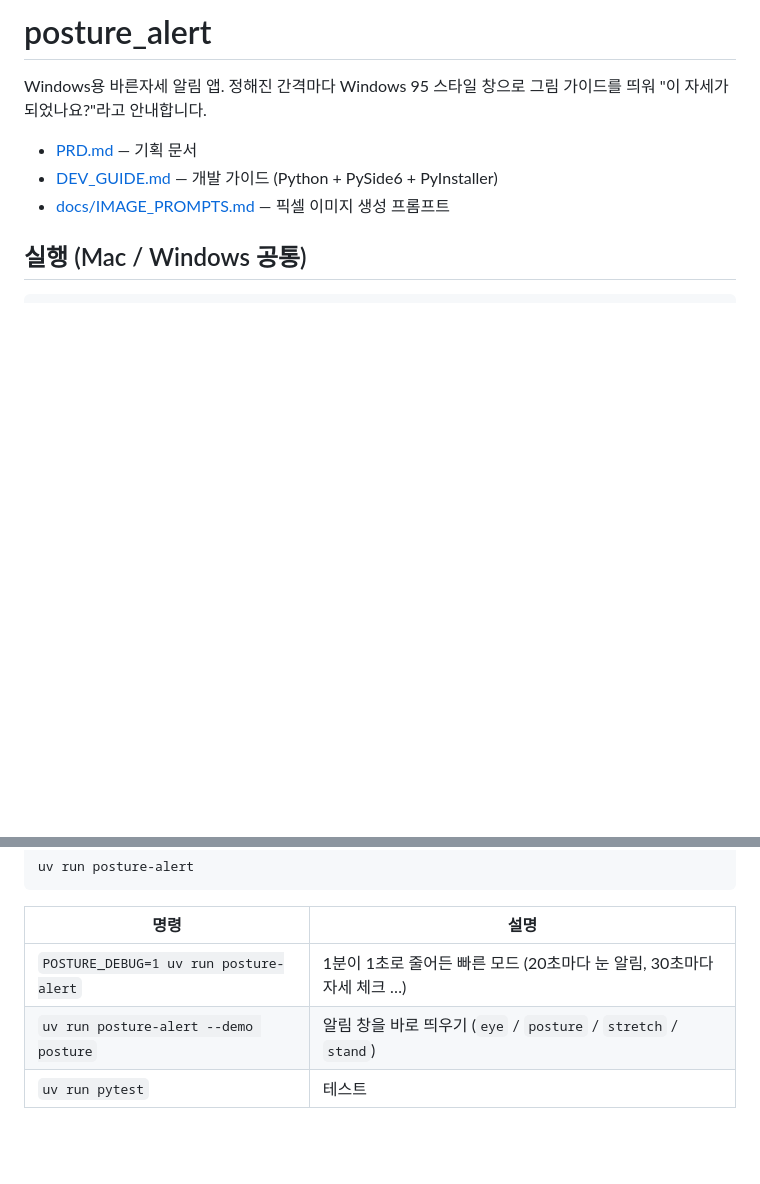
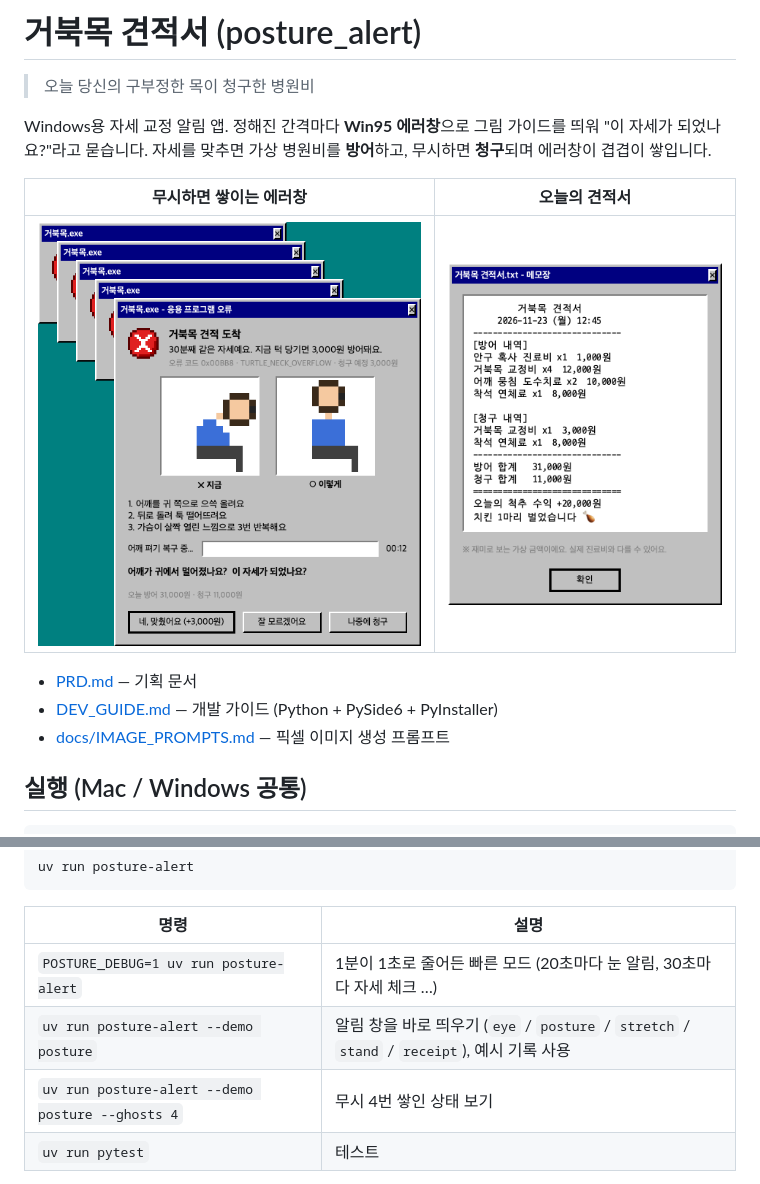
Before and after one commit to JiwonLee42/posture_alert, a Markdown page: README.md, 2 parts joined by grey strips. Rendered like a GitHub page; pictures changed too: docs/screenshots/posture_ghosts.png (added), docs/screenshots/receipt.png (added); blank space fills up the shorter version.

```diff
--- a/README.md
+++ b/README.md
@@ -1,6 +1,12 @@
-# posture_alert
+# 거북목 견적서 (posture_alert)
 
-Windows용 바른자세 알림 앱. 정해진 간격마다 Windows 95 스타일 창으로 그림 가이드를 띄워 "이 자세가 되었나요?"라고 안내합니다.
+> 오늘 당신의 구부정한 목이 청구한 병원비
+
+Windows용 자세 교정 알림 앱. 정해진 간격마다 **Win95 에러창**으로 그림 가이드를 띄워 "이 자세가 되었나요?"라고 묻습니다. 자세를 맞추면 가상 병원비를 **방어**하고, 무시하면 **청구**되며 에러창이 겹겹이 쌓입니다.
+
+| 무시하면 쌓이는 에러창 | 오늘의 견적서 |
+|---|---|
+| ![](docs/screenshots/posture_ghosts.png) | ![](docs/screenshots/receipt.png) |
 
 - [PRD.md](PRD.md) — 기획 문서
 - [DEV_GUIDE.md](DEV_GUIDE.md) — 개발 가이드 (Python + PySide6 + PyInstaller)
@@ -18,7 +24,8 @@ uv run posture-alert
 | 명령 | 설명 |
 |---|---|
 | `POSTURE_DEBUG=1 uv run posture-alert` | 1분이 1초로 줄어든 빠른 모드 (20초마다 눈 알림, 30초마다 자세 체크 …) |
-| `uv run posture-alert --demo posture` | 알림 창을 바로 띄우기 (`eye` / `posture` / `stretch` / `stand`) |
+| `uv run posture-alert --demo posture` | 알림 창을 바로 띄우기 (`eye` / `posture` / `stretch` / `stand` / `receipt`), 예시 기록 사용 |
+| `uv run posture-alert --demo posture --ghosts 4` | 무시 4번 쌓인 상태 보기 |
 | `uv run pytest` | 테스트 |
 
 Mac에서는 자리 비움·전체 화면·회의 감지가 가짜 구현(`platform/fake.py`)으로 동작합니다. 실제 감지는 Windows에서만 됩니다.
```
Also changed, not shown: docs/screenshots/eye.png (added), docs/screenshots/stand.png (added), 7 other files.
